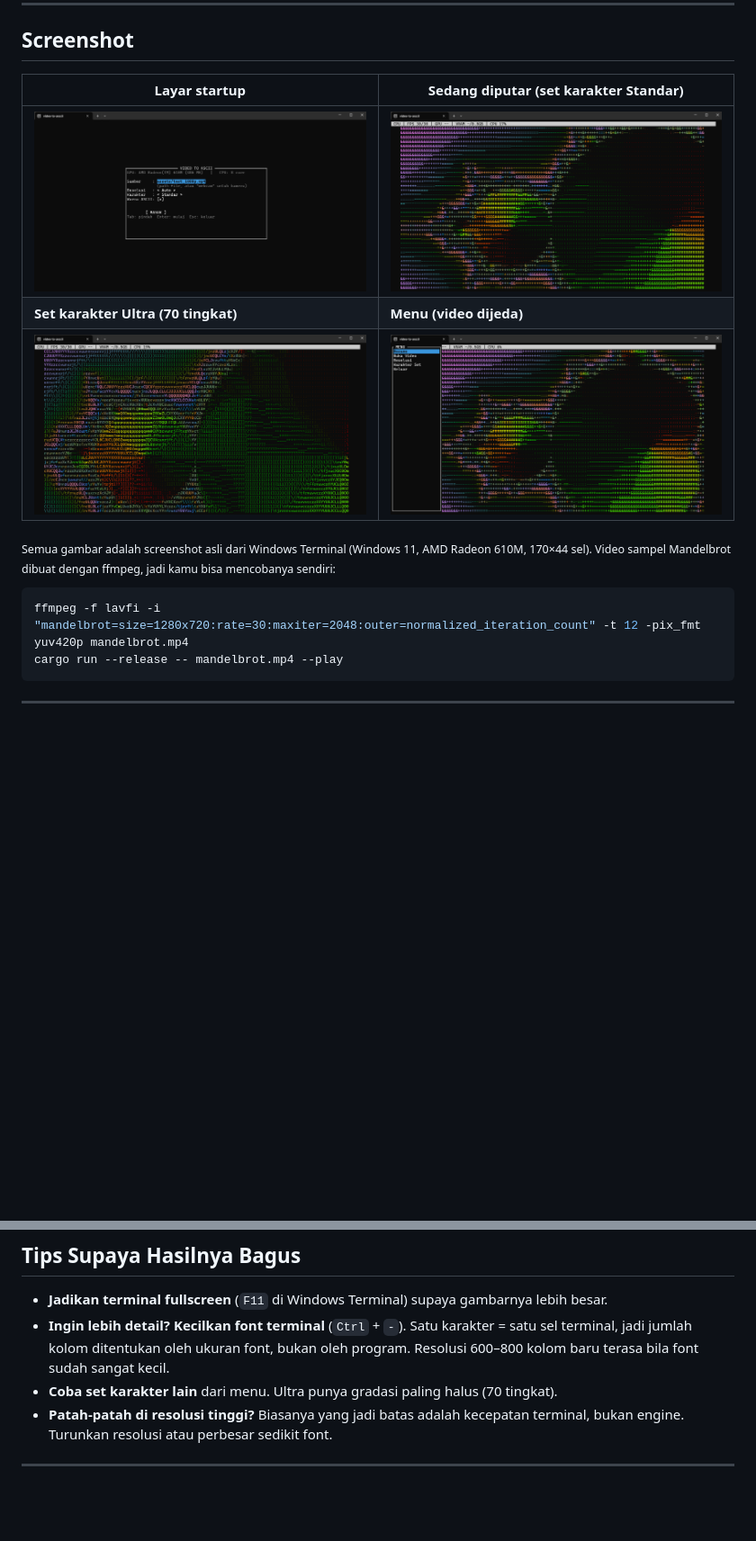
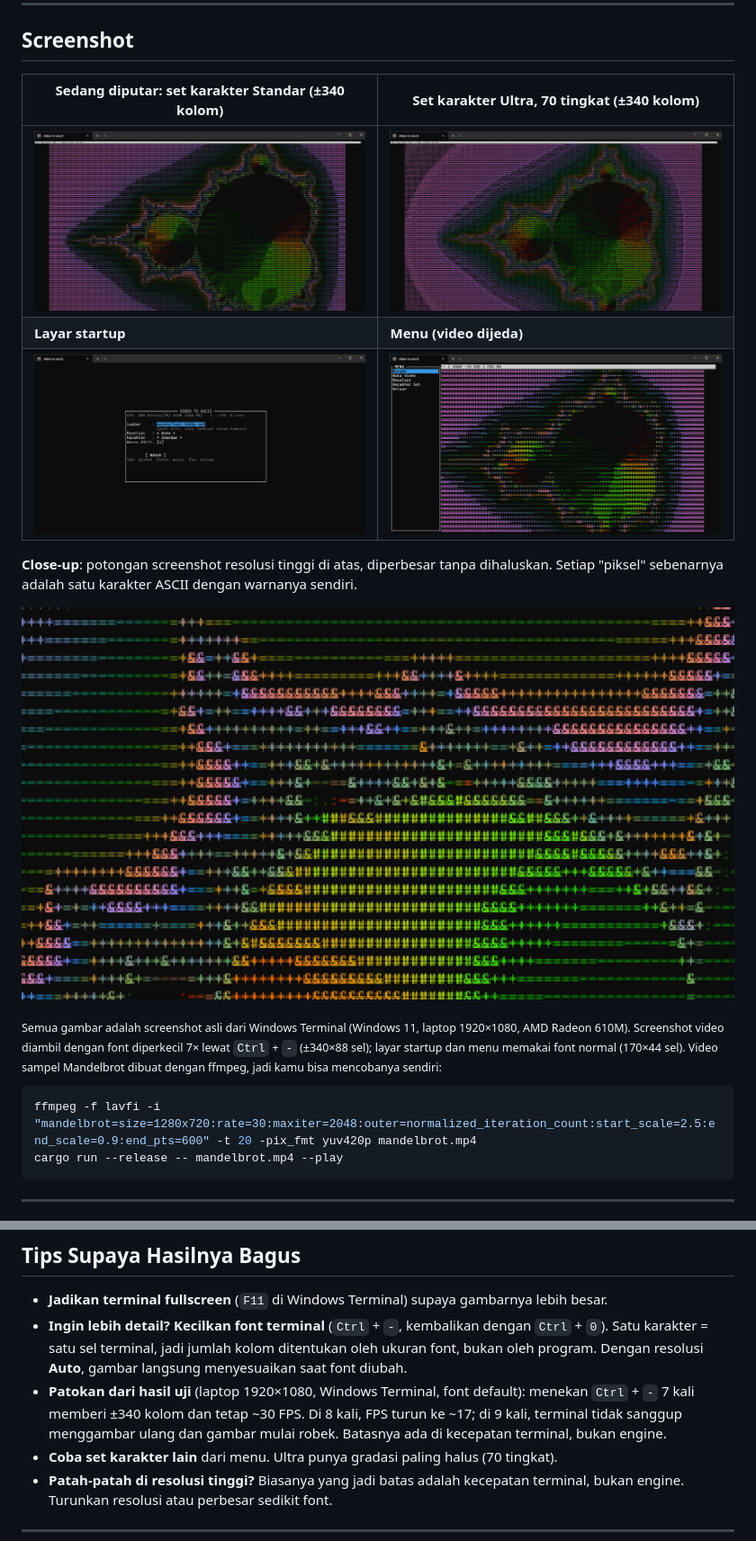
Before and after one commit to dosigprg-creator/video-to-asccii, a Markdown page: README.md, 2 parts joined by grey strips. Shown at 90% size. Drawn GitHub-style; pictures changed too: assets/screenshots/closeup.png (added), assets/screenshots/menu.png, assets/screenshots/playing.png; blank space fills up the shorter version.

Commit message:
docs: high-resolution screenshots and demo GIF
Recapture playback shots and demo GIF with the terminal font zoomed out
(Ctrl + -) to about 340 columns, add a close-up showing the individual
colored characters, and document measured zoom/FPS limits in the tips.

Co-Authored-By: Claude Opus 5.5 <noreply@anthropic.com>

````diff
--- a/README.md
+++ b/README.md
@@ -26,17 +27,24 @@ berwarna, stats bar menunjukkan <b>30/30 FPS</b>.</sub></p>
 
 ## Screenshot
 
-| Layar startup | Sedang diputar (set karakter Standar) |
+| Sedang diputar: set karakter Standar (±340 kolom) | Set karakter Ultra, 70 tingkat (±340 kolom) |
 |---|---|
-| ![Layar startup dengan pilihan sumber, resolusi, set karakter, dan warna](assets/screenshots/startup.png) | ![Video Mandelbrot diputar sebagai ASCII berwarna dengan set karakter Standar](assets/screenshots/playing.png) |
-| **Set karakter Ultra (70 tingkat)** | **Menu (video dijeda)** |
-| ![Video yang sama dengan set karakter Ultra yang lebih detail](assets/screenshots/ultra.png) | ![Menu sidebar terbuka di kiri, video dijeda di belakangnya](assets/screenshots/menu.png) |
+| ![Video Mandelbrot diputar sebagai ASCII berwarna resolusi tinggi dengan set karakter Standar](assets/screenshots/playing.png) | ![Video yang sama dengan set karakter Ultra yang lebih bertekstur](assets/screenshots/ultra.png) |
+| **Layar startup** | **Menu (video dijeda)** |
+| ![Layar startup dengan pilihan sumber, resolusi, set karakter, dan warna](assets/screenshots/startup.png) | ![Menu sidebar terbuka di kiri, video dijeda di belakangnya](assets/screenshots/menu.png) |
 
-<sub>Semua gambar adalah screenshot asli dari Windows Terminal (Windows 11, AMD Radeon 610M, 170×44 sel).
-Video sampel Mandelbrot dibuat dengan ffmpeg, jadi kamu bisa mencobanya sendiri:</sub>
+**Close-up**: potongan screenshot resolusi tinggi di atas, diperbesar tanpa dihaluskan. Setiap "piksel" sebenarnya
+adalah satu karakter ASCII dengan warnanya sendiri.
+
+![Close-up: karakter &, +, =, dan # berwarna yang membentuk gambar](assets/screenshots/closeup.png)
+
+<sub>Semua gambar adalah screenshot asli dari Windows Terminal (Windows 11, laptop 1920×1080, AMD Radeon 610M).
+Screenshot video diambil dengan font diperkecil 7× lewat <code>Ctrl</code> + <code>-</code> (±340×88 sel); layar
+startup dan menu memakai font normal (170×44 sel). Video sampel Mandelbrot dibuat dengan ffmpeg, jadi kamu bisa
+mencobanya sendiri:</sub>
 
 ```bash
-ffmpeg -f lavfi -i "mandelbrot=size=1280x720:rate=30:maxiter=2048:outer=normalized_iteration_count" -t 12 -pix_fmt yuv420p mandelbrot.mp4
+ffmpeg -f lavfi -i "mandelbrot=size=1280x720:rate=30:maxiter=2048:outer=normalized_iteration_count:start_scale=2.5:end_scale=0.9:end_pts=600" -t 20 -pix_fmt yuv420p mandelbrot.mp4
 cargo run --release -- mandelbrot.mp4 --play
 ```
 
@@ -227,9 +235,12 @@ cargo run --release -- --stdout --frames 1 --cols 80
 ## Tips Supaya Hasilnya Bagus
 
 - **Jadikan terminal fullscreen** (`F11` di Windows Terminal) supaya gambarnya lebih besar.
-- **Ingin lebih detail? Kecilkan font terminal** (`Ctrl` + `-`). Satu karakter = satu sel terminal,
-  jadi jumlah kolom ditentukan oleh ukuran font, bukan oleh program. Resolusi 600–800 kolom
-  baru terasa bila font sudah sangat kecil.
+- **Ingin lebih detail? Kecilkan font terminal** (`Ctrl` + `-`, kembalikan dengan `Ctrl` + `0`).
+  Satu karakter = satu sel terminal, jadi jumlah kolom ditentukan oleh ukuran font, bukan oleh program.
+  Dengan resolusi **Auto**, gambar langsung menyesuaikan saat font diubah.
+- **Patokan dari hasil uji** (laptop 1920×1080, Windows Terminal, font default): menekan `Ctrl` + `-`
+  7 kali memberi ±340 kolom dan tetap ~30 FPS. Di 8 kali, FPS turun ke ~17; di 9 kali, terminal
+  tidak sanggup menggambar ulang dan gambar mulai robek. Batasnya ada di kecepatan terminal, bukan engine.
 - **Coba set karakter lain** dari menu. Ultra punya gradasi paling halus (70 tingkat).
 - **Patah-patah di resolusi tinggi?** Biasanya yang jadi batas adalah kecepatan terminal, bukan
   engine. Turunkan resolusi atau perbesar sedikit font.
````
Also changed, not shown: other parts of README.md (+4 -3 lines), 1 other file.
